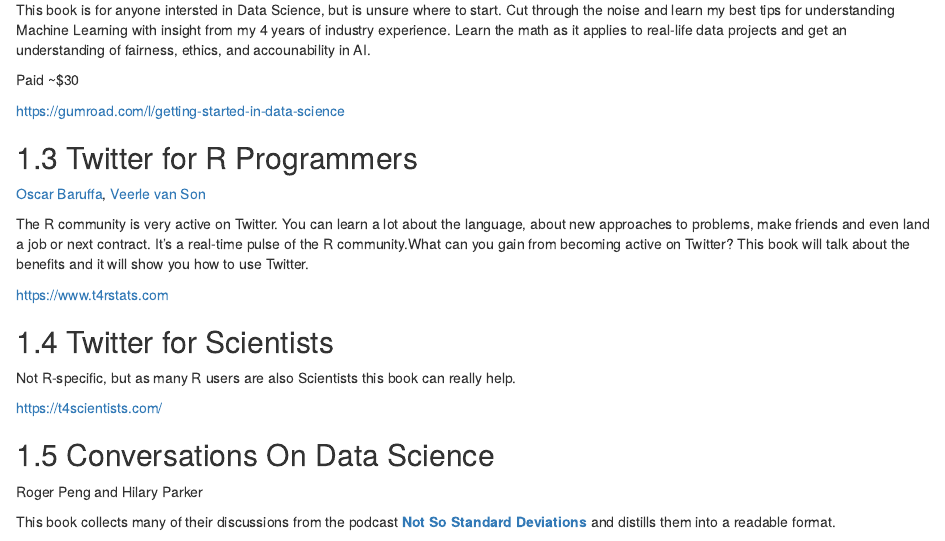
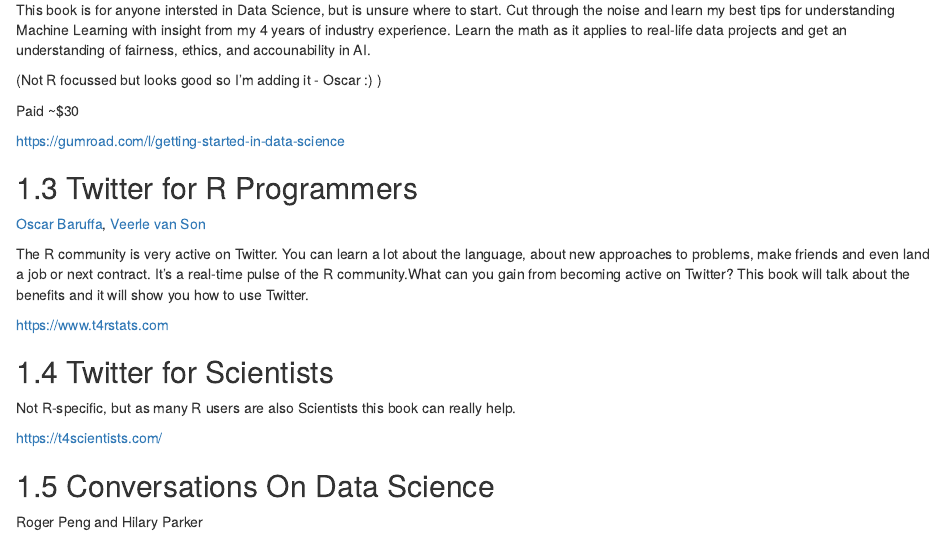
Before and after one commit to oscarbaruffa/BigBookofR, an R Markdown document (020-book_list.Rmd): the page in a window 1100 px wide, from 310 px down. Rendered offline with R 4.5, knitr and Pandoc, with nearby package versions; drawn as R Markdown's standard HTML page in place of the format the file asks for.

Commit message:
added nte about gettign started in DS not beign R focussed

```diff
--- a/020-book_list.Rmd
+++ b/020-book_list.Rmd
@@ -15,6 +15,8 @@
 [Ayodele Odubela](https://twitter.com/DataSciBae)
 
 This book is for anyone intersted in Data Science, but is unsure where to start. Cut through the noise and learn my best tips for understanding Machine Learning with insight from my 4 years of industry experience. Learn the math as it applies to real-life data projects and get an understanding of fairness, ethics, and accounability in AI.
+
+(Not R focussed but looks good so I'm adding it - Oscar :) )
 
 Paid ~$30
 
```
